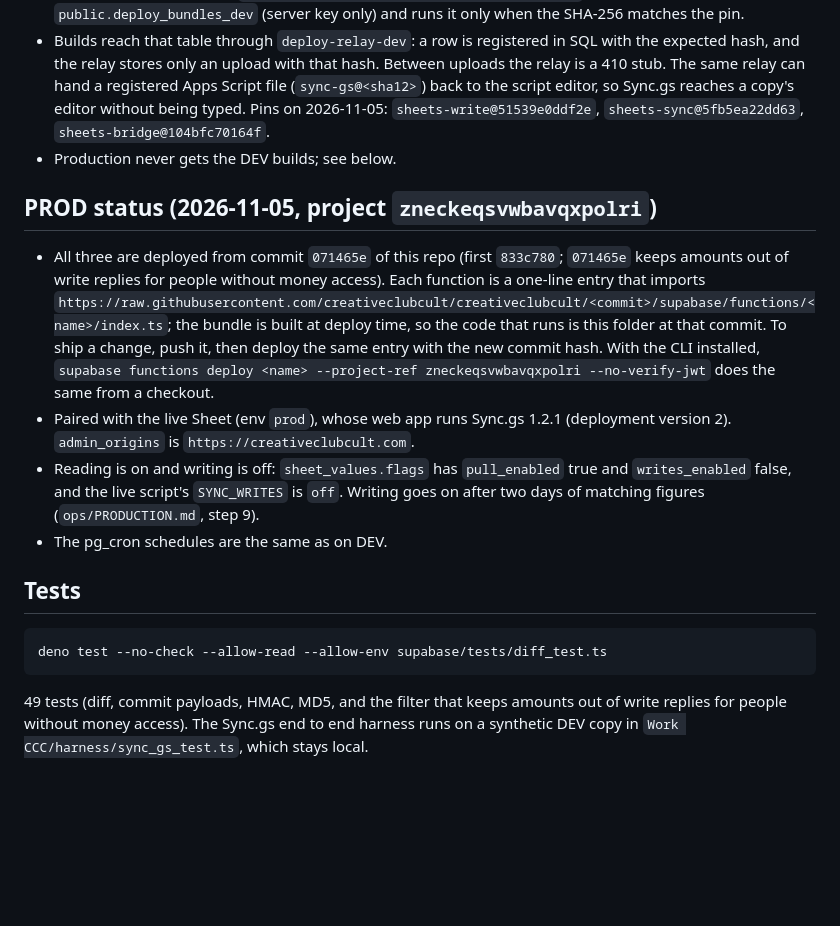
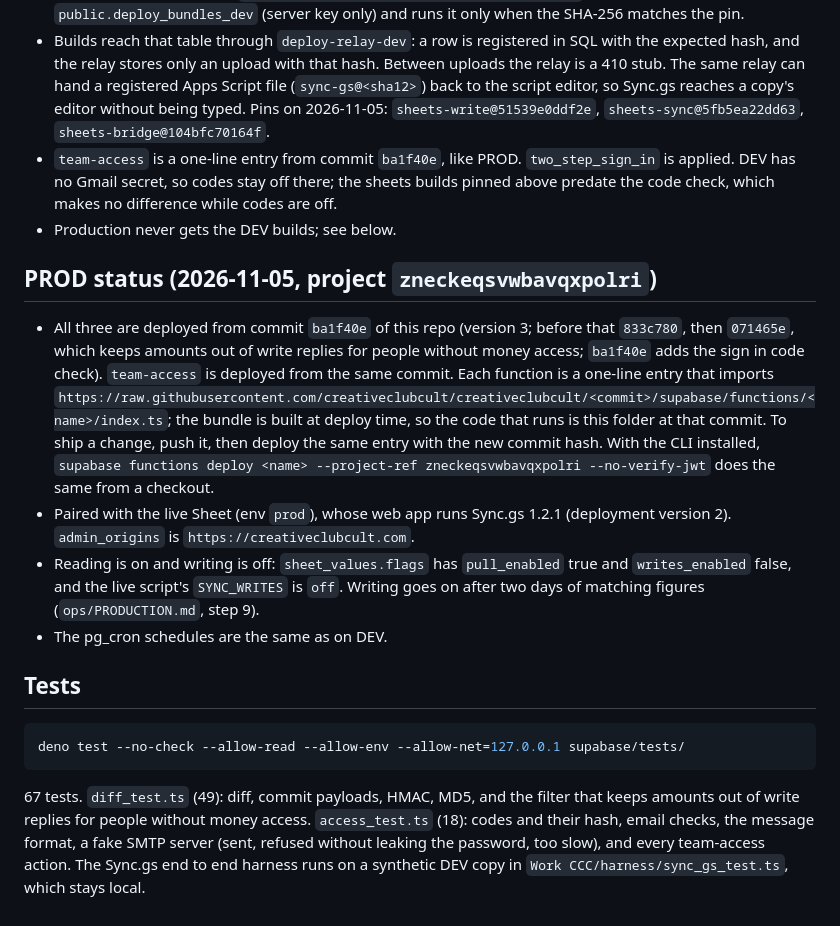
Before and after one commit to creativeclubcult/creativeclubcult, a Markdown page: supabase/functions/README.md, the part around one of its changes. Rendered like a GitHub page; blank space fills up the shorter version.

````diff
--- a/supabase/functions/README.md
+++ b/supabase/functions/README.md
@@ -20,11 +37,12 @@ The live Sheet (in the Shared Drive "CCC" of hello@creativeclubcult.com since 20
 - The pg_cron schedules are applied: `sheets-sync-day` every minute 06:00 to 23:59 Jakarta time, `sheets-sync-night` every 10 minutes 00:00 to 05:59, `sheets-housekeeping` every 5 minutes.
 - The Supabase CLI is not installed on this machine, so DEV runs minified builds. Each function is a small loader that reads its build `<name>@<first 12 hex of the source SHA-256>` from the DEV only table `public.deploy_bundles_dev` (server key only) and runs it only when the SHA-256 matches the pin.
 - Builds reach that table through `deploy-relay-dev`: a row is registered in SQL with the expected hash, and the relay stores only an upload with that hash. Between uploads the relay is a 410 stub. The same relay can hand a registered Apps Script file (`sync-gs@<sha12>`) back to the script editor, so Sync.gs reaches a copy's editor without being typed. Pins on 2026-11-05: `sheets-write@51539e0ddf2e`, `sheets-sync@5fb5ea22dd63`, `sheets-bridge@104bfc70164f`.
+- `team-access` is a one-line entry from commit `ba1f40e`, like PROD. `two_step_sign_in` is applied. DEV has no Gmail secret, so codes stay off there; the sheets builds pinned above predate the code check, which makes no difference while codes are off.
 - Production never gets the DEV builds; see below.
 
 ## PROD status (2026-11-05, project `zneckeqsvwbavqxpolri`)
 
-- All three are deployed from commit `071465e` of this repo (first `833c780`; `071465e` keeps amounts out of write replies for people without money access). Each function is a one-line entry that imports `https://raw.githubusercontent.com/creativeclubcult/creativeclubcult/<commit>/supabase/functions/<name>/index.ts`; the bundle is built at deploy time, so the code that runs is this folder at that commit. To ship a change, push it, then deploy the same entry with the new commit hash. With the CLI installed, `supabase functions deploy <name> --project-ref zneckeqsvwbavqxpolri --no-verify-jwt` does the same from a checkout.
+- All three are deployed from commit `ba1f40e` of this repo (version 3; before that `833c780`, then `071465e`, which keeps amounts out of write replies for people without money access; `ba1f40e` adds the sign in code check). `team-access` is deployed from the same commit. Each function is a one-line entry that imports `https://raw.githubusercontent.com/creativeclubcult/creativeclubcult/<commit>/supabase/functions/<name>/index.ts`; the bundle is built at deploy time, so the code that runs is this folder at that commit. To ship a change, push it, then deploy the same entry with the new commit hash. With the CLI installed, `supabase functions deploy <name> --project-ref zneckeqsvwbavqxpolri --no-verify-jwt` does the same from a checkout.
 - Paired with the live Sheet (env `prod`), whose web app runs Sync.gs 1.2.1 (deployment version 2). `admin_origins` is `https://creativeclubcult.com`.
 - Reading is on and writing is off: `sheet_values.flags` has `pull_enabled` true and `writes_enabled` false, and the live script's `SYNC_WRITES` is `off`. Writing goes on after two days of matching figures (`ops/PRODUCTION.md`, step 9).
 - The pg_cron schedules are the same as on DEV.
@@ -32,7 +50,7 @@ The live Sheet (in the Shared Drive "CCC" of hello@creativeclubcult.com since 20
 ## Tests
 
 ```bash
-deno test --no-check --allow-read --allow-env supabase/tests/diff_test.ts
+deno test --no-check --allow-read --allow-env --allow-net=127.0.0.1 supabase/tests/
 ```
 
-49 tests (diff, commit payloads, HMAC, MD5, and the filter that keeps amounts out of write replies for people without money access). The Sync.gs end to end harness runs on a synthetic DEV copy in `Work CCC/harness/sync_gs_test.ts`, which stays local.
+67 tests. `diff_test.ts` (49): diff, commit payloads, HMAC, MD5, and the filter that keeps amounts out of write replies for people without money access. `access_test.ts` (18): codes and their hash, email checks, the message format, a fake SMTP server (sent, refused without leaking the password, too slow), and every team-access action. The Sync.gs end to end harness runs on a synthetic DEV copy in `Work CCC/harness/sync_gs_test.ts`, which stays local.
````
Also changed, not shown: other parts of supabase/functions/README.md (+18 -1 lines), ops/PRODUCTION.md (+17 -1 lines).
